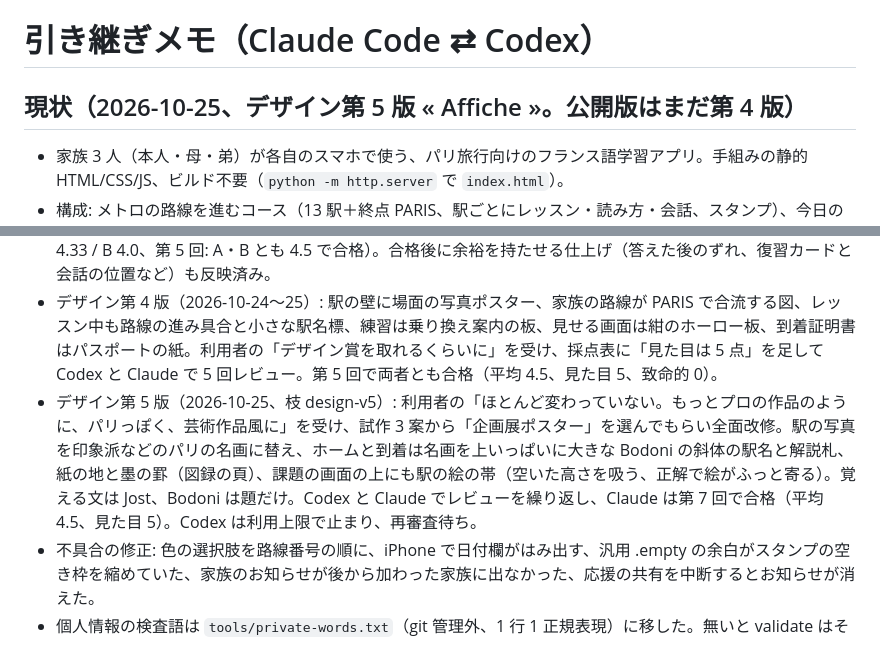
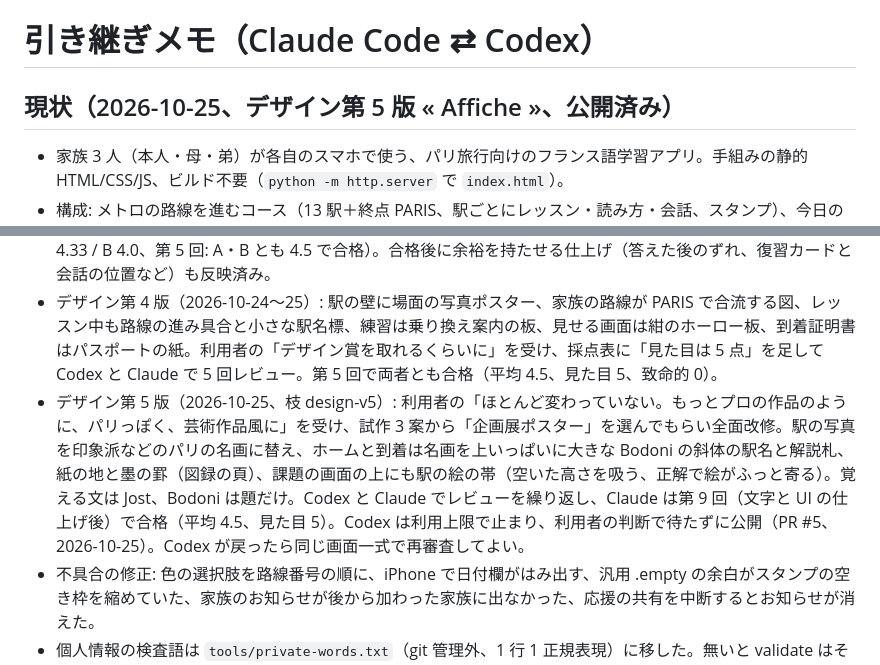
Before and after one commit to junyeol928-hash/paris-french, a Markdown page: docs/handoff.md, 2 parts joined by grey strips. Drawn GitHub-style.

Commit message:
引き継ぎ: 第 5 版を公開したこと、Codex の再審査が残っていることを記録
Co-Authored-By: Claude Opus 5.5 <noreply@anthropic.com>

```diff
--- a/docs/handoff.md
+++ b/docs/handoff.md
@@ -1,6 +1,6 @@
 # 引き継ぎメモ（Claude Code ⇄ Codex）
 
-## 現状（2026-10-25、デザイン第 5 版 « Affiche »。公開版はまだ第 4 版）
+## 現状（2026-10-25、デザイン第 5 版 « Affiche »、公開済み）
 - 家族 3 人（本人・母・弟）が各自のスマホで使う、パリ旅行向けのフランス語学習アプリ。手組みの静的 HTML/CSS/JS、ビルド不要（`python -m http.server` で `index.html`）。
 - 構成: メトロの路線を進むコース（13 駅＋終点 PARIS、駅ごとにレッスン・読み方・会話、スタンプ）、今日の切符（レッスン・復習・予行演習／苦手／聞き取り）、フレーズ（11 場面 189 文）、練習（復習カード・聞き取り・数字・苦手・会話の練習・読み方）、しおり（旅の 4 日・困ったとき・保存した表現・住所カード）、家族（進み具合をリンクで共有・応援・この端末を使う人・設定）。
 - 記録は端末ごと・人ごと（localStorage `fr3:p:<id>:<key>`）。クラウドなし。家族の進み具合は `?card=FR1.…` のリンク、招待は `?trip=YYYY-MM-DD&days=4`。
@@ -13,7 +13,7 @@
 - 第 3 版で全面作り直し（人ごとの記録、メトロの路線のコース、家族機能、PWA、発音チェック、会話ロールプレイ）。デザインは docs/design.md。
 - ADA 基準のレビュー（docs/review-rubric.md）を 5 回実施し、指摘を反映（第 3 回: A 3.83 / B 3.5、第 4 回: A 4.33 / B 4.0、第 5 回: A・B とも 4.5 で合格）。合格後に余裕を持たせる仕上げ（答えた後のずれ、復習カードと会話の位置など）も反映済み。
 - デザイン第 4 版（2026-10-24〜25）: 駅の壁に場面の写真ポスター、家族の路線が PARIS で合流する図、レッスン中も路線の進み具合と小さな駅名標、練習は乗り換え案内の板、見せる画面は紺のホーロー板、到着証明書はパスポートの紙。利用者の「デザイン賞を取れるくらいに」を受け、採点表に「見た目は 5 点」を足して Codex と Claude で 5 回レビュー。第 5 回で両者とも合格（平均 4.5、見た目 5、致命的 0）。
-- デザイン第 5 版（2026-10-25、枝 design-v5）: 利用者の「ほとんど変わっていない。もっとプロの作品のように、パリっぽく、芸術作品風に」を受け、試作 3 案から「企画展ポスター」を選んでもらい全面改修。駅の写真を印象派などのパリの名画に替え、ホームと到着は名画を上いっぱいに大きな Bodoni の斜体の駅名と解説札、紙の地と墨の罫（図録の頁）、課題の画面の上にも駅の絵の帯（空いた高さを吸う、正解で絵がふっと寄る）。覚える文は Jost、Bodoni は題だけ。Codex と Claude でレビューを繰り返し、Claude は第 7 回で合格（平均 4.5、見た目 5）。Codex は利用上限で止まり、再審査待ち。
+- デザイン第 5 版（2026-10-25、枝 design-v5）: 利用者の「ほとんど変わっていない。もっとプロの作品のように、パリっぽく、芸術作品風に」を受け、試作 3 案から「企画展ポスター」を選んでもらい全面改修。駅の写真を印象派などのパリの名画に替え、ホームと到着は名画を上いっぱいに大きな Bodoni の斜体の駅名と解説札、紙の地と墨の罫（図録の頁）、課題の画面の上にも駅の絵の帯（空いた高さを吸う、正解で絵がふっと寄る）。覚える文は Jost、Bodoni は題だけ。Codex と Claude でレビューを繰り返し、Claude は第 9 回（文字と UI の仕上げ後）で合格（平均 4.5、見た目 5）。Codex は利用上限で止まり、利用者の判断で待たずに公開（PR #5、2026-10-25）。Codex が戻ったら同じ画面一式で再審査してよい。
 - 不具合の修正: 色の選択肢を路線番号の順に、iPhone で日付欄がはみ出す、汎用 .empty の余白がスタンプの空き枠を縮めていた、家族のお知らせが後から加わった家族に出なかった、応援の共有を中断するとお知らせが消えた。
 - 個人情報の検査語は `tools/private-words.txt`（git 管理外、1 行 1 正規表現）に移した。無いと validate はその検査を飛ばして注意を出す。
 
```
